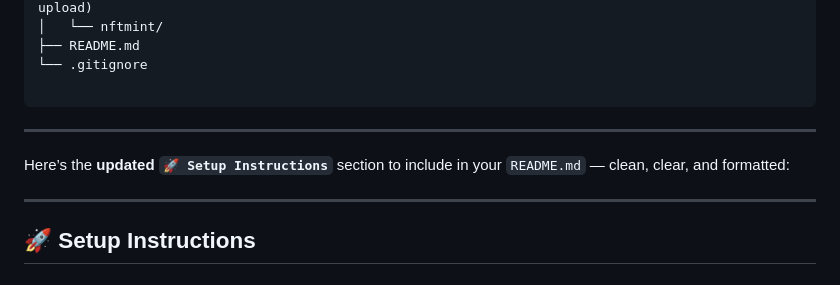
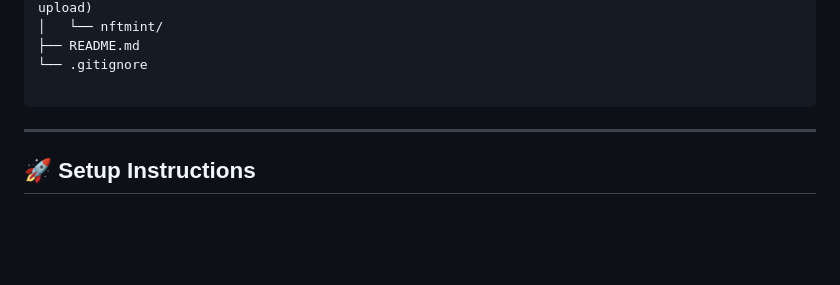
Before and after one commit to shashanka2a/aftermint, a Markdown page: readme.md, the part around the change. GitHub-like rendering; blank space fills up the shorter version.

````diff
--- a/readme.md
+++ b/readme.md
@@ -54,9 +54,6 @@
 └── .gitignore
 
 ```
-
----
-Here’s the **updated `🚀 Setup Instructions`** section to include in your `README.md` — clean, clear, and formatted:
 
 ---
 
````
